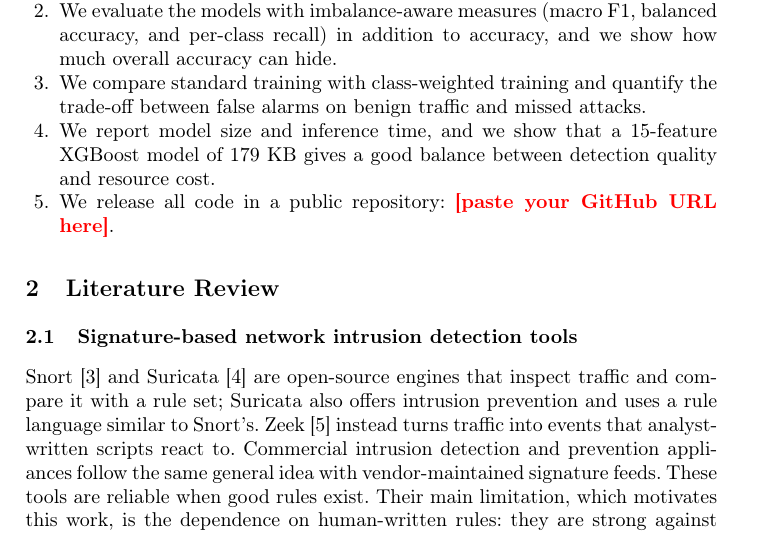
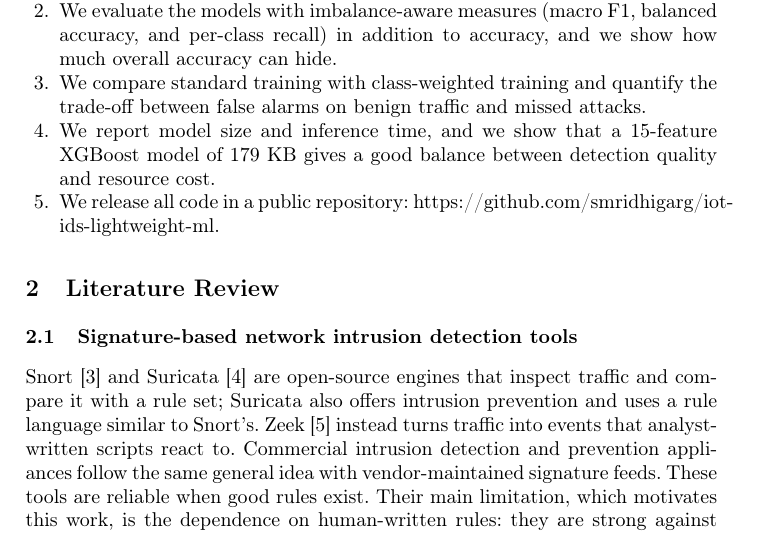
Before and after one commit to smridhigarg/iot-ids-lightweight-ml, a LaTeX paper (paper/main.tex): part of page 2 of 10, cut so that both start at the same text. Compiled offline with pdfLaTeX.

Commit message:
Update main.tex

```diff
--- a/paper/main.tex
+++ b/paper/main.tex
@@ -45,7 +45,7 @@ Machine learning (ML) can learn to separate normal from malicious traffic from l
 \item We evaluate the models with imbalance-aware measures (macro F1, balanced accuracy, and per-class recall) in addition to accuracy, and we show how much overall accuracy can hide.
 \item We compare standard training with class-weighted training and quantify the trade-off between false alarms on benign traffic and missed attacks.
 \item We report model size and inference time, and we show that a 15-feature XGBoost model of 179~KB gives a good balance between detection quality and resource cost.
-\item We release all code in a public repository: \todo{paste your GitHub URL here}.
+\item We release all code in a public repository: https://github.com/smridhigarg/iot-ids-lightweight-ml.
 \end{enumerate}
 
 %-------------------------------------------------------------------
```
Also changed, not shown: paper/main.tex (2 more changed lines).
